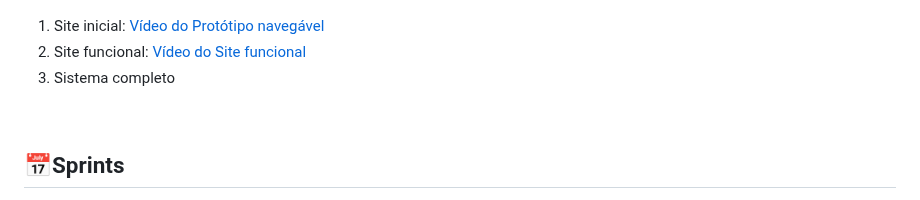
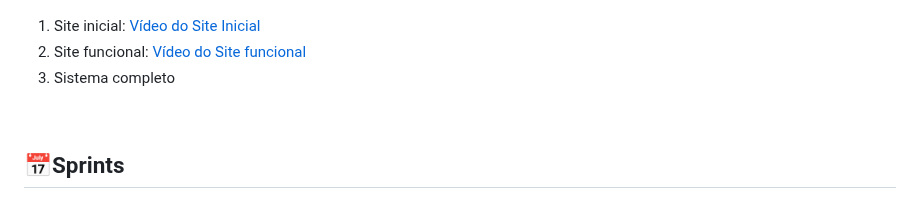
Before and after one commit to Gabrielle0905/API-1-Semestre, a Markdown page: Readme.md, the part around the change. Rendered like a GitHub page.

Commit message:
DOCS - Update Readme.md

```diff
--- a/Readme.md
+++ b/Readme.md
@@ -48,7 +48,7 @@
       <img src="./documents/img/MVP.jpg" alt="MVP do Projeto">
 <br>
 
-1. Site inicial: [Vídeo do Protótipo navegável](https://github.com/user-attachments/assets/3ed5b9aa-6a17-41e7-a4af-1945947f781b)
+1. Site inicial: [Vídeo do Site Inicial](https://github.com/user-attachments/assets/3ed5b9aa-6a17-41e7-a4af-1945947f781b)
 2. Site funcional: [Vídeo do Site funcional](https://github.com/user-attachments/assets/a8fff5f6-404b-4638-b21d-fb03f4e2b3140)
 3. Sistema completo
 
```
